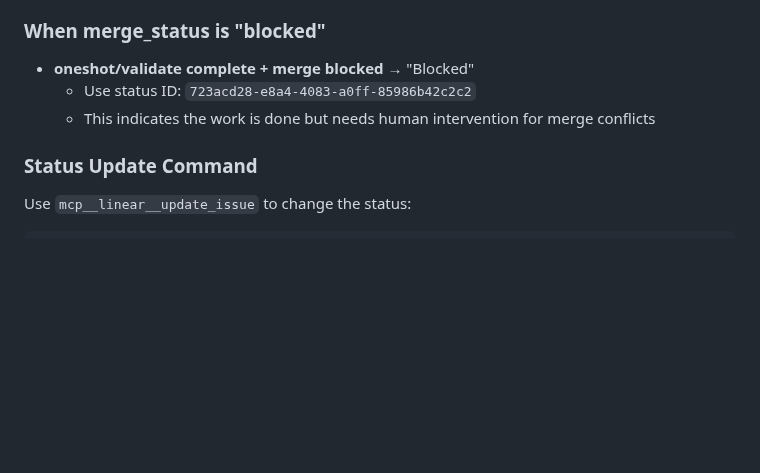
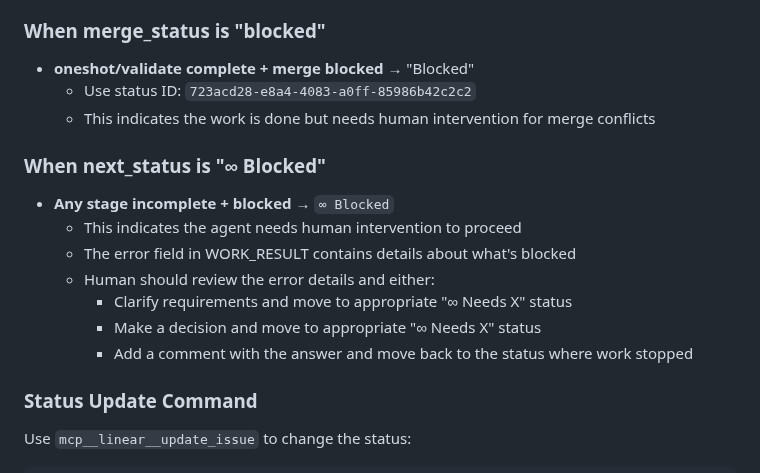
Before and after one commit to leixusam/foundry, a Markdown page: prompts/agent3-linear-writer.md, the part around the change. Drawn GitHub-style; blank space fills up the shorter version.

Commit message:
feat(RSK-45): phase 4 - agent 3 handles ∞ Blocked status

```diff
--- a/prompts/agent3-linear-writer.md
+++ b/prompts/agent3-linear-writer.md
@@ -153,6 +153,15 @@ Update the issue status based on what happened AND the merge status:
   - Use status ID: `723acd28-e8a4-4083-a0ff-85986b42c2c2`
   - This indicates the work is done but needs human intervention for merge conflicts
 
+### When next_status is "∞ Blocked"
+- **Any stage incomplete + blocked** → `∞ Blocked`
+  - This indicates the agent needs human intervention to proceed
+  - The error field in WORK_RESULT contains details about what's blocked
+  - Human should review the error details and either:
+    - Clarify requirements and move to appropriate "∞ Needs X" status
+    - Make a decision and move to appropriate "∞ Needs X" status
+    - Add a comment with the answer and move back to the status where work stopped
+
 ### Status Update Command
 
 Use `mcp__linear__update_issue` to change the status:
```
